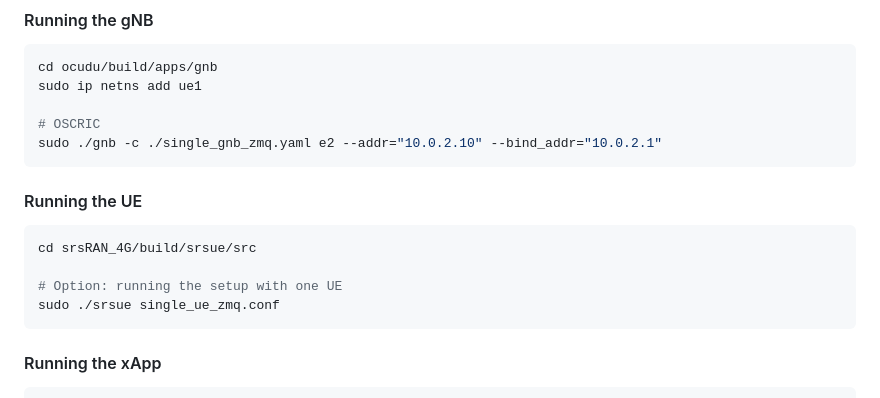
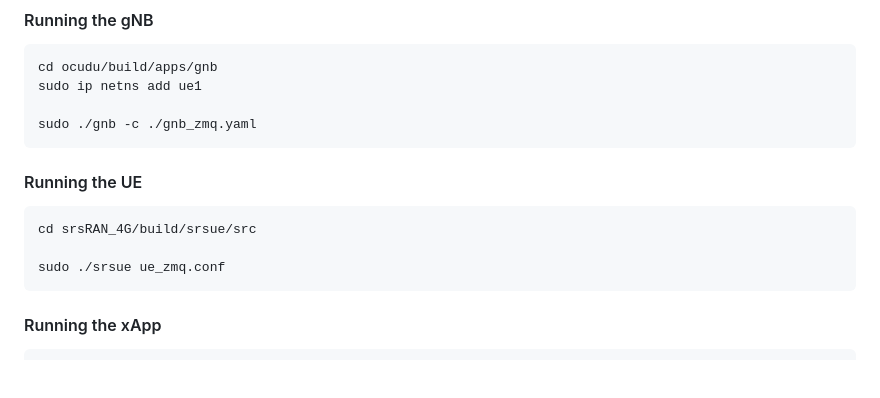
Before and after one commit to SystronLab/srsRAN-ZMQ, a Markdown page: README.md, the part around the change. GitHub-like rendering; blank space fills up the shorter version.

Commit message:
Revise commands for GNB and UE setup
Updated commands in README for running GNB and UE.

````diff
--- a/README.md
+++ b/README.md
@@ -151,8 +151,7 @@ sudo docker compose up
 cd ocudu/build/apps/gnb
 sudo ip netns add ue1
 
-# OSCRIC
-sudo ./gnb -c ./single_gnb_zmq.yaml e2 --addr="10.0.2.10" --bind_addr="10.0.2.1"
+sudo ./gnb -c ./gnb_zmq.yaml
 ```
 
 #### Running the UE
@@ -160,8 +159,7 @@ sudo ./gnb -c ./single_gnb_zmq.yaml e2 --addr="10.0.2.10" --bind_addr="10.0.2.1"
 ```bash
 cd srsRAN_4G/build/srsue/src
 
-# Option: running the setup with one UE
-sudo ./srsue single_ue_zmq.conf
+sudo ./srsue ue_zmq.conf
 ```
 
 #### Running the xApp
````
